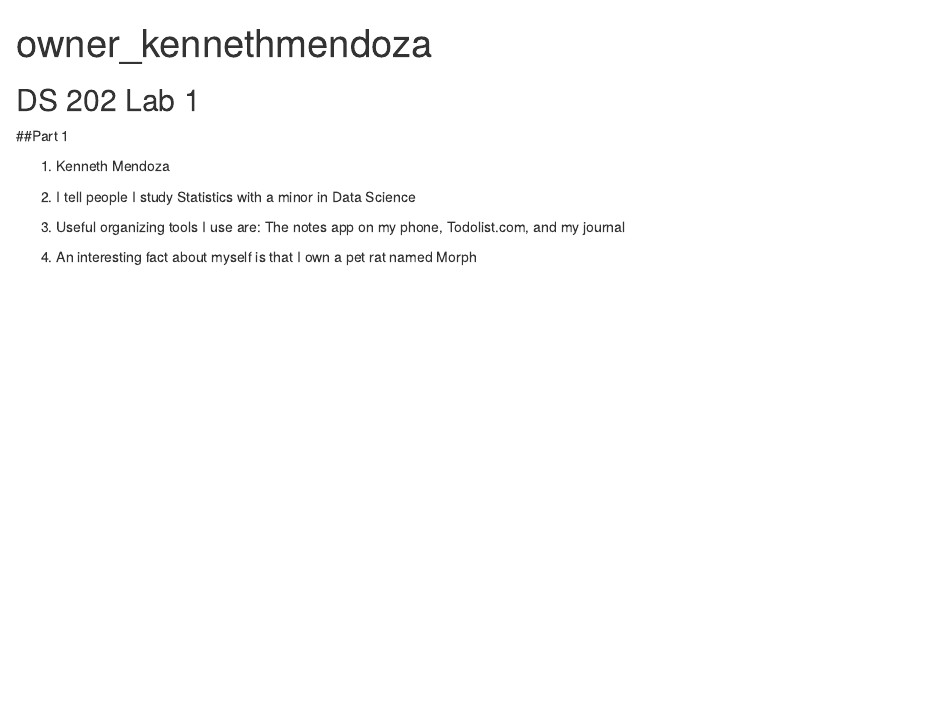
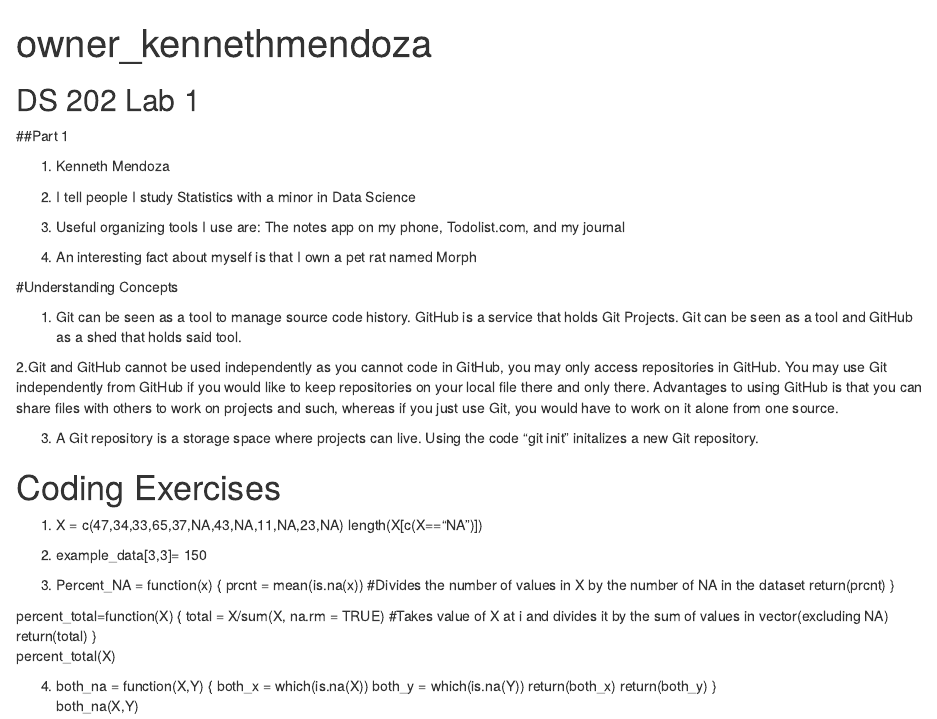
Before and after one commit to Kenneh7/ds202_lab1, an R Markdown document (owner_KennethMendoza.Rmd): the page in a window 1100 px wide, from its top. Rendered offline with R 4.5, knitr and Pandoc, with nearby package versions.

Commit message:
Worked on concept and coding problems

```diff
--- a/owner_KennethMendoza.Rmd
+++ b/owner_KennethMendoza.Rmd
@@ -18,3 +18,42 @@ knitr::opts_chunk$set(echo = TRUE)
 3. Useful organizing tools I use are: The notes app on my phone, Todolist.com, and my journal
 
 4. An interesting fact about myself is that I own a pet rat named Morph
+
+#Understanding Concepts
+
+1. Git can be seen as a tool to manage source code history. GitHub is a service that holds Git Projects. Git can be seen as a tool and GitHub as a shed that holds said tool.
+
+2.Git and GitHub cannot be used independently as you cannot code in GitHub, you may only access repositories in GitHub. You may use Git independently from GitHub if you would like to keep repositories on your local file there and only there. Advantages to using GitHub is that you can share files with others to work on projects and such, whereas if you just use Git, you would have to work on it alone from one source.
+
+3. A Git repository is a storage space where projects can live. Using the code "git init" initalizes a new Git repository.
+
+# Coding Exercises
+1. X = c(47,34,33,65,37,NA,43,NA,11,NA,23,NA)
+  length(X[c(X=="NA")])
+
+
+2. example_data[3,3]= 150
+
+3.
+Percent_NA = function(x)
+{
+  prcnt = mean(is.na(x)) #Divides the number of values in X by the number of NA in the dataset
+  return(prcnt)
+}
+
+percent_total=function(X)
+{
+  total = X/sum(X, na.rm = TRUE) #Takes value of X at i and divides it by the sum of values in vector(excluding NA)
+  return(total)
+}
+percent_total(X)
+
+4.
+both_na = function(X,Y)
+{
+  both_x = which(is.na(X))
+  both_y = which(is.na(Y))
+  return(both_x)
+  return(both_y)
+}
+both_na(X,Y)
```
